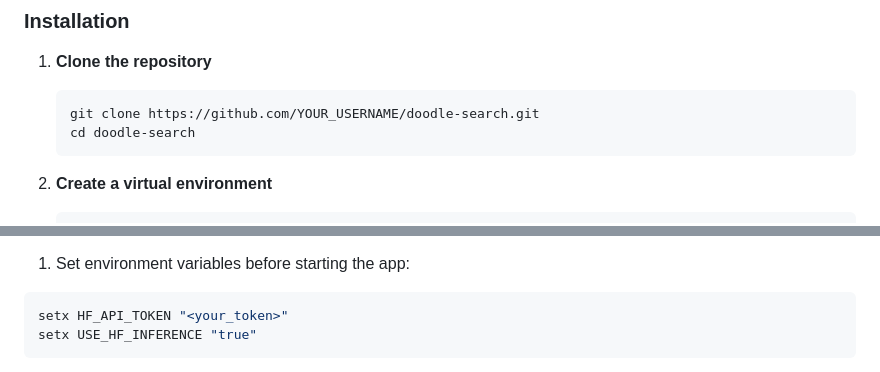
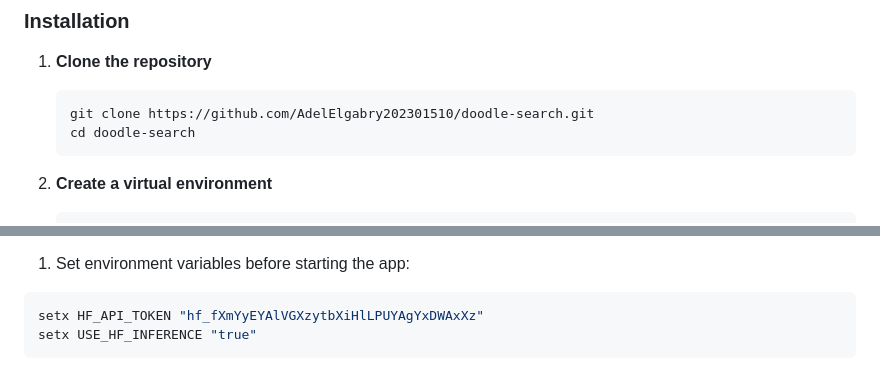
Before and after one commit to AdelElgabry202301510/Doodle, a Markdown page: README.md, 2 parts joined by grey strips. GitHub-like rendering.

````diff
--- a/README.md
+++ b/README.md
@@ -39,7 +39,7 @@ A **fast, semantic search engine** built with Flask and BERT-style embeddings. S
 
 1. **Clone the repository**
    ```bash
-   git clone https://github.com/YOUR_USERNAME/doodle-search.git
+   git clone https://github.com/AdelElgabry202301510/doodle-search.git
    cd doodle-search
    ```
 
@@ -305,7 +273,7 @@ If you want the app to use your Hugging Face-hosted models without downloading w
 1. Set environment variables before starting the app:
 
 ```powershell
-setx HF_API_TOKEN "<your_token>"
+setx HF_API_TOKEN "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"
 setx USE_HF_INFERENCE "true"
 ```
 
````
Also changed, not shown: other parts of README.md (+4 -36 lines).
